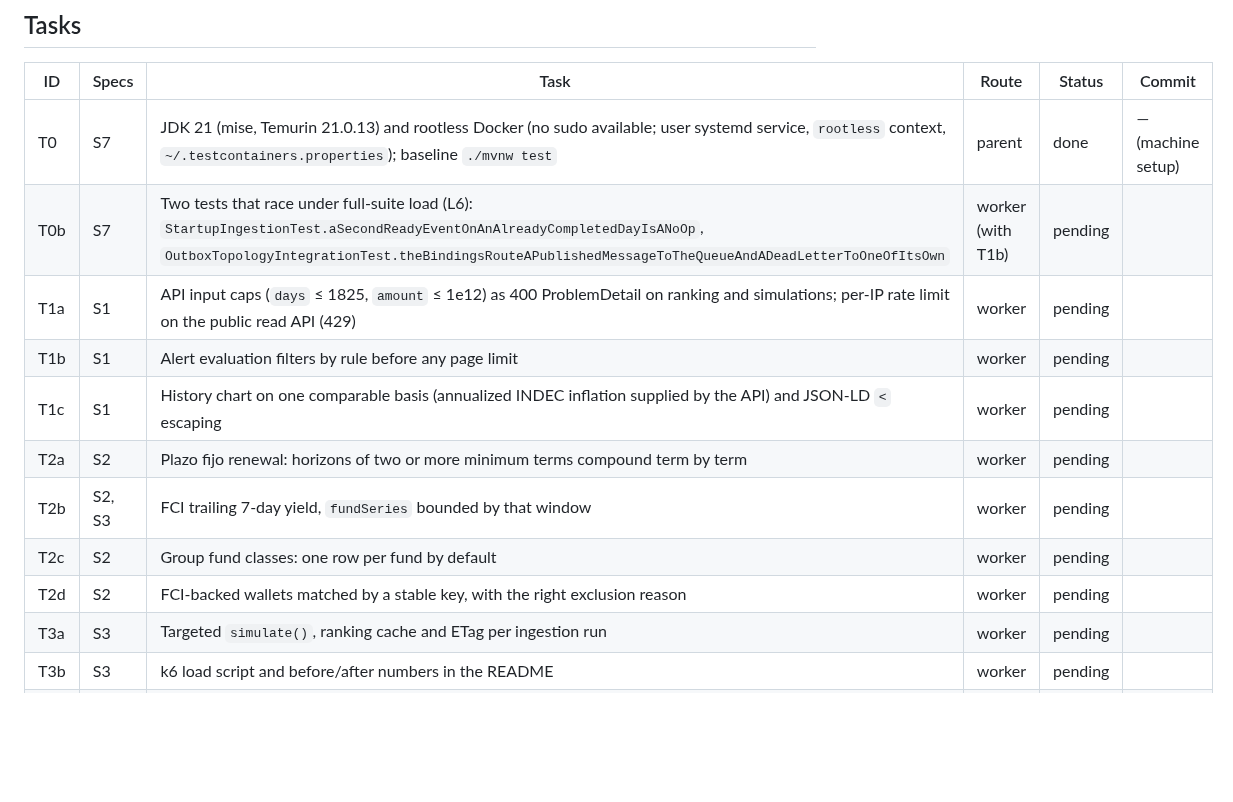
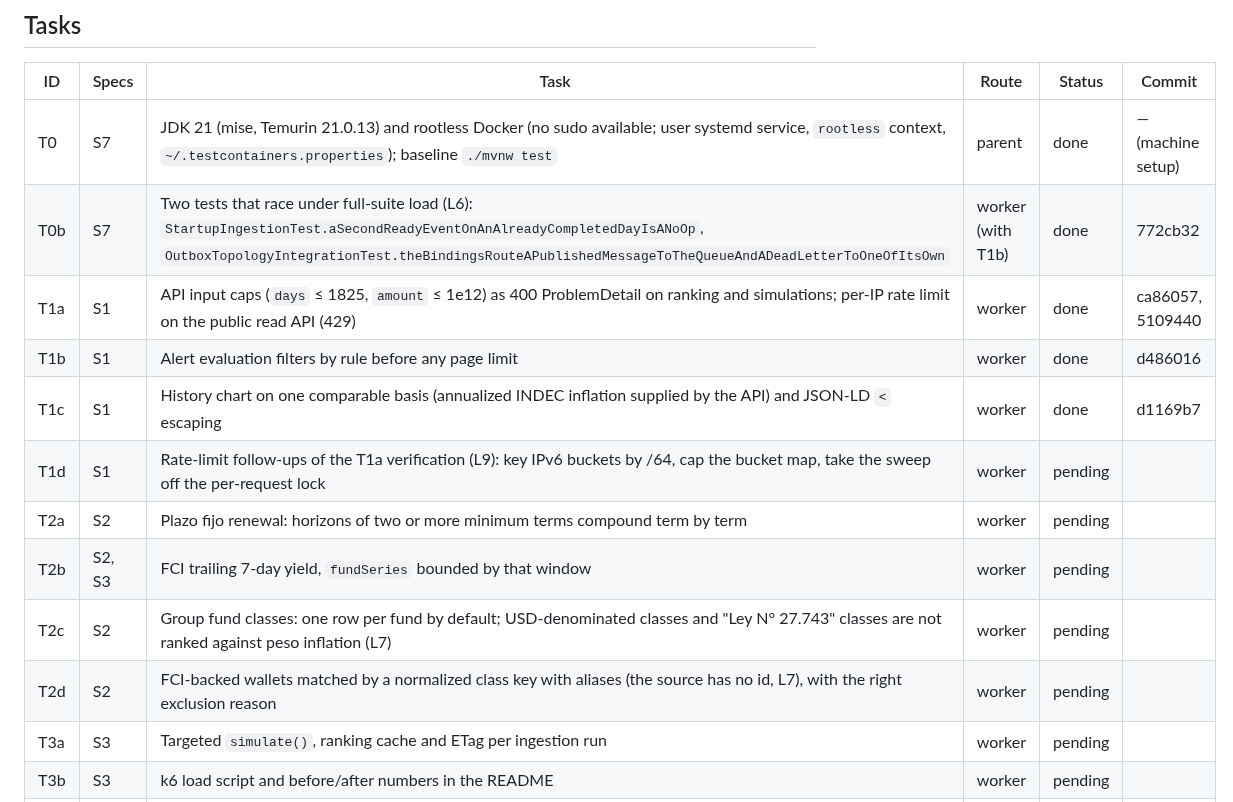
Before and after one commit to Mateocas1/rindetuplata, a Markdown page: odd/tasks/post-mvp.md, the part around one of its changes. Rendered like a GitHub page; blank space fills up the shorter version.

Commit message:
docs(odd): close T1 with its commits, verification and integrated checks

```diff
--- a/odd/tasks/post-mvp.md
+++ b/odd/tasks/post-mvp.md
@@ -39,14 +39,15 @@ Each spec quotes the accepted recommendation (L2) verbatim; the indented items q
 | ID | Specs | Task | Route | Status | Commit |
 |---|---|---|---|---|---|
 | T0 | S7 | JDK 21 (mise, Temurin 21.0.13) and rootless Docker (no sudo available; user systemd service, `rootless` context, `~/.testcontainers.properties`); baseline `./mvnw test` | parent | done | — (machine setup) |
-| T0b | S7 | Two tests that race under full-suite load (L6): `StartupIngestionTest.aSecondReadyEventOnAnAlreadyCompletedDayIsANoOp`, `OutboxTopologyIntegrationTest.theBindingsRouteAPublishedMessageToTheQueueAndADeadLetterToOneOfItsOwn` | worker (with T1b) | pending | |
-| T1a | S1 | API input caps (`days` ≤ 1825, `amount` ≤ 1e12) as 400 ProblemDetail on ranking and simulations; per-IP rate limit on the public read API (429) | worker | pending | |
-| T1b | S1 | Alert evaluation filters by rule before any page limit | worker | pending | |
-| T1c | S1 | History chart on one comparable basis (annualized INDEC inflation supplied by the API) and JSON-LD `<` escaping | worker | pending | |
+| T0b | S7 | Two tests that race under full-suite load (L6): `StartupIngestionTest.aSecondReadyEventOnAnAlreadyCompletedDayIsANoOp`, `OutboxTopologyIntegrationTest.theBindingsRouteAPublishedMessageToTheQueueAndADeadLetterToOneOfItsOwn` | worker (with T1b) | done | 772cb32 |
+| T1a | S1 | API input caps (`days` ≤ 1825, `amount` ≤ 1e12) as 400 ProblemDetail on ranking and simulations; per-IP rate limit on the public read API (429) | worker | done | ca86057, 5109440 |
+| T1b | S1 | Alert evaluation filters by rule before any page limit | worker | done | d486016 |
+| T1c | S1 | History chart on one comparable basis (annualized INDEC inflation supplied by the API) and JSON-LD `<` escaping | worker | done | d1169b7 |
+| T1d | S1 | Rate-limit follow-ups of the T1a verification (L9): key IPv6 buckets by /64, cap the bucket map, take the sweep off the per-request lock | worker | pending | |
 | T2a | S2 | Plazo fijo renewal: horizons of two or more minimum terms compound term by term | worker | pending | |
 | T2b | S2, S3 | FCI trailing 7-day yield, `fundSeries` bounded by that window | worker | pending | |
-| T2c | S2 | Group fund classes: one row per fund by default | worker | pending | |
-| T2d | S2 | FCI-backed wallets matched by a stable key, with the right exclusion reason | worker | pending | |
+| T2c | S2 | Group fund classes: one row per fund by default; USD-denominated classes and "Ley N° 27.743" classes are not ranked against peso inflation (L7) | worker | pending | |
+| T2d | S2 | FCI-backed wallets matched by a normalized class key with aliases (the source has no id, L7), with the right exclusion reason | worker | pending | |
 | T3a | S3 | Targeted `simulate()`, ranking cache and ETag per ingestion run | worker | pending | |
 | T3b | S3 | k6 load script and before/after numbers in the README | worker | pending | |
 | T4a | S4 | Backfill job for FCI, macro and dollar history | worker | pending | |
```
Also changed, not shown: other parts of odd/tasks/post-mvp.md (+5 -0 lines).
